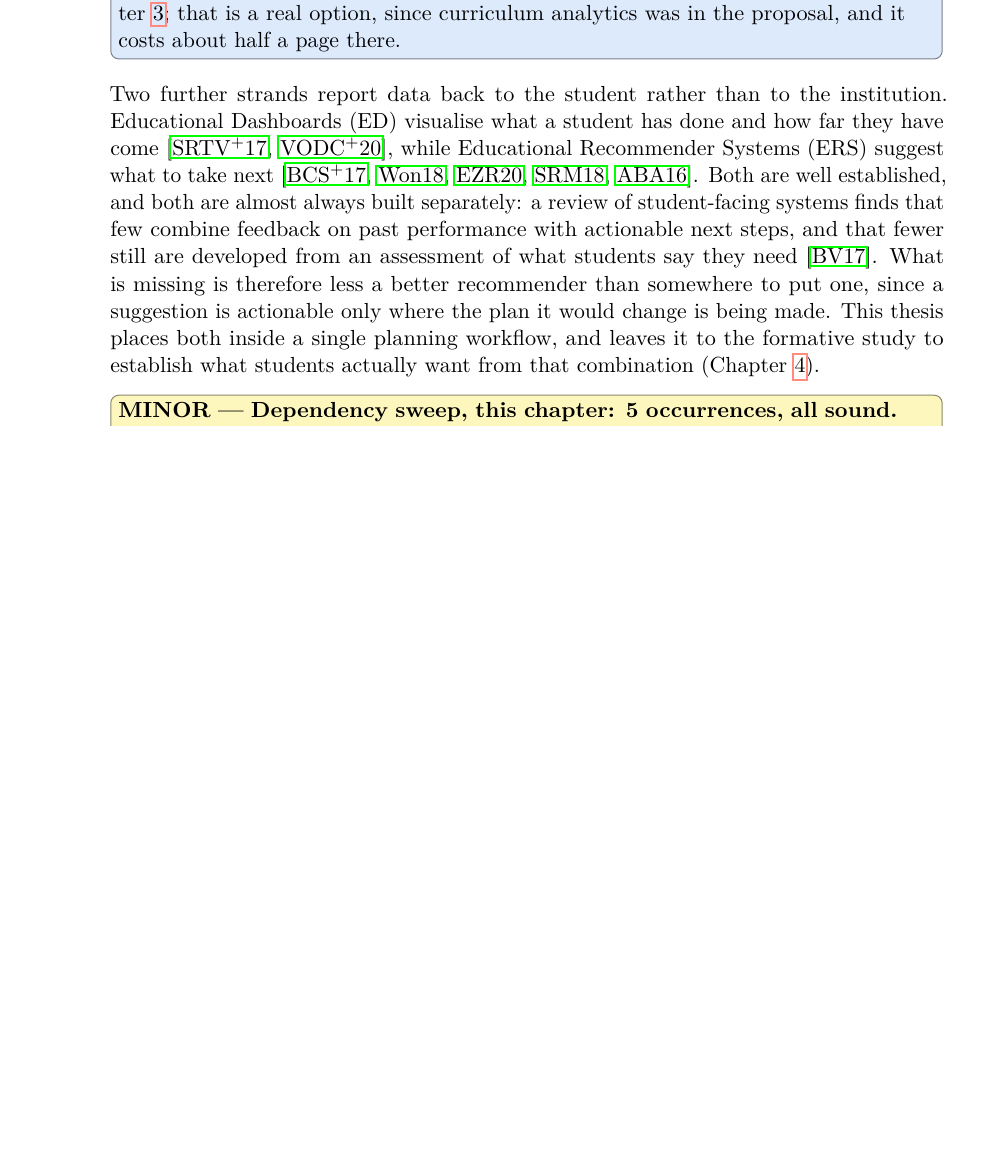
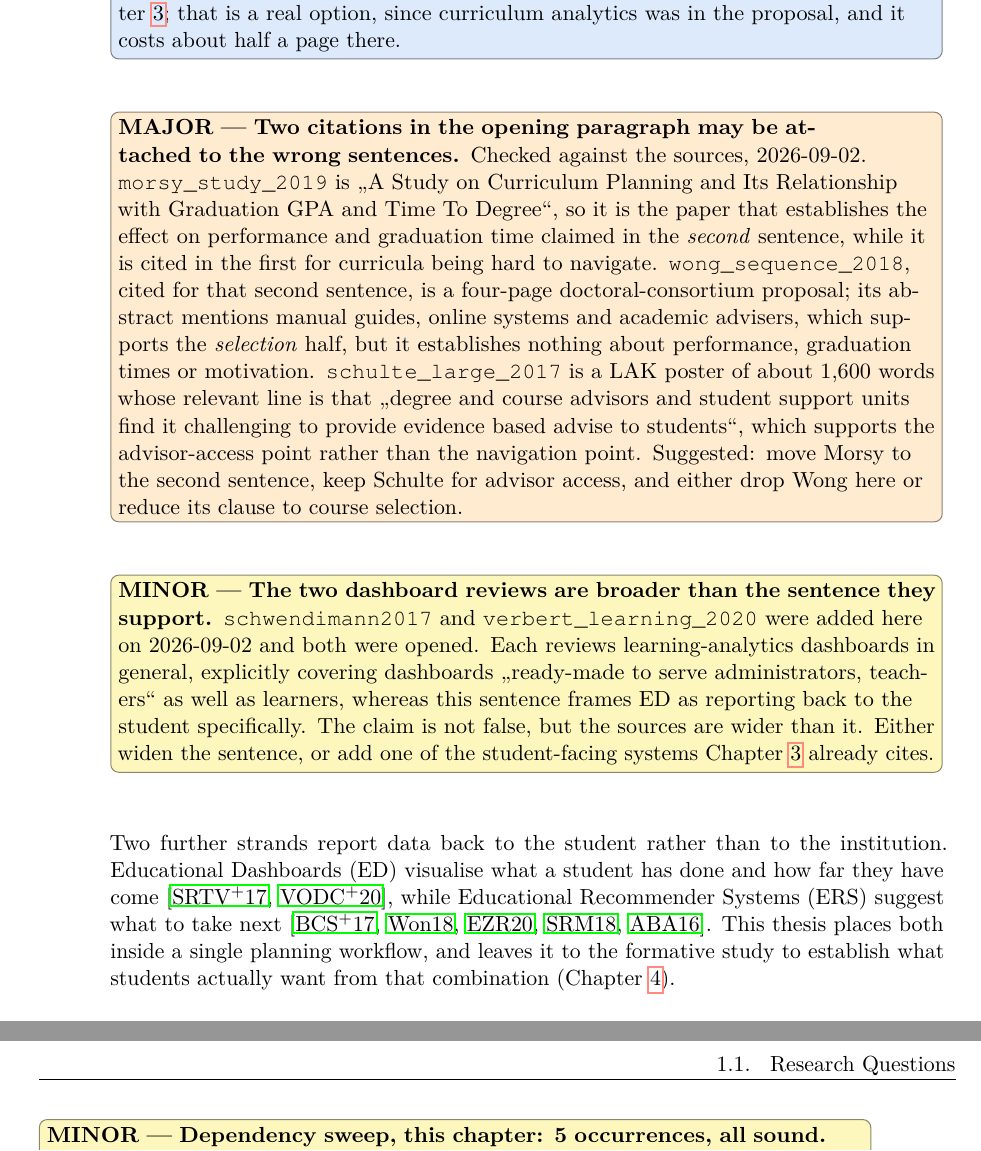
Before and after one commit to morischumacher/Diploma_Thesis, a LaTeX thesis (main.tex, which reads chapters/introduction.tex): part of page 26 of 198 before the commit and two parts of pages 26 and 27 of 200 after it, the two joined at a grey line, cut so that both start at the same text, the shorter picture padded with empty space. Compiled offline with pdfLaTeX.

Commit message:
ch1: cut the gap argument from the Introduction; record citation findings
The Bodily review sentence and the "somewhere to put one" sentence are
cut, per Moritz: the gap argument belongs to Related Work, and the
Introduction only needs to name the two strands and say what the thesis
does with them.

Chapter 1's citations were then actually checked against their sources,
which had been skipped. Two findings, recorded as notes rather than
edited unilaterally, since both change what a sentence claims:

  - morsy_study_2019 is "A Study on Curriculum Planning and Its
    Relationship with Graduation GPA and Time To Degree", so it supports
    the second sentence's claim about performance and graduation time,
    not the first sentence's claim about navigating curricula.
    wong_sequence_2018, carrying that second sentence, is a four-page
    doctoral-consortium proposal that establishes none of it.
    schulte_large_2017 is a ~1,600-word poster whose relevant line is
    about advisors finding it hard to give evidence-based advice.

  - schwendimann2017 and verbert_learning_2020, which I added yesterday,
    both review learning-analytics dashboards in general, including
    those serving administrators and teachers, while the sentence frames
    ED as reporting back to the student.

Co-Authored-By: Claude Opus 5 <noreply@anthropic.com>
Claude-Session: https://claude.ai/code/session_01MLUFGCVLTdE5xbPVnNzfiY

```diff
--- a/chapters/introduction.tex
+++ b/chapters/introduction.tex
@@ -5,7 +5,11 @@ Existing approaches address these issues but remain limited. Graph-based systems
 \TDrev{Is the Related Work argument in line with this one?}{Your comment. Chapter~\ref{chap:related-work} now argues the same two gaps in the same order, graph versus table and then dashboards versus recommenders, so the paragraphs are aligned. Its gap statement was also reworded in Pass~0 from \enquote{dependency-revealing graph} to name what the graph actually renders, which removes the mismatch this comment was pointing at.}
 \TDrev{Curriculum analytics dropped from this paragraph, your call to reverse}{Four citations went with it: \texttt{schulte\_large\_2017} (which is still cited in the opening paragraph), \texttt{archambault\_curriculum\_2015}, \texttt{buck-emden\_analyse\_2018} and \texttt{kapucu\_competency-based\_2017}. The reason is structural: those four are cited \emph{only here} and Chapter~\ref{chap:related-work} has no curriculum-analytics section, so the Introduction was previewing a fourth strand the thesis never reviews. The alternative is to keep the strand and give it a short paragraph in Chapter~\ref{chap:related-work}; that is a real option, since curriculum analytics was in the proposal, and it costs about half a page there.}
 
-Two further strands report data back to the student rather than to the institution. Educational Dashboards (ED) visualise what a student has done and how far they have come~\cite{schwendimann2017, verbert_learning_2020}, while Educational Recommender Systems (ERS) suggest what to take next~\cite{bhumichitr_recommender_2017, wong_sequence_2018, esteban_helping_2020, srisamutr_course_2018, al-badarenah_automated_2016}. Both are well established, and both are almost always built separately: a review of student-facing systems finds that few combine feedback on past performance with actionable next steps, and that fewer still are developed from an assessment of what students say they need~\cite{bodily_review_2017}. What is missing is therefore less a better recommender than somewhere to put one, since a suggestion is actionable only where the plan it would change is being made. This thesis places both inside a single planning workflow, and leaves it to the formative study to establish what students actually want from that combination (Chapter~\ref{chap:formative-study}).
+\TDmajor{Two citations in the opening paragraph may be attached to the wrong sentences}{Checked against the sources, 2026-09-02. \texttt{morsy\_study\_2019} is \enquote{A Study on Curriculum Planning and Its Relationship with Graduation GPA and Time To Degree}, so it is the paper that establishes the effect on performance and graduation time claimed in the \emph{second} sentence, while it is cited in the first for curricula being hard to navigate. \texttt{wong\_sequence\_2018}, cited for that second sentence, is a four-page doctoral-consortium proposal; its abstract mentions manual guides, online systems and academic advisers, which supports the \emph{selection} half, but it establishes nothing about performance, graduation times or motivation. \texttt{schulte\_large\_2017} is a LAK poster of about 1{,}600 words whose relevant line is that \enquote{degree and course advisors and student support units find it challenging to provide evidence based advise to students}, which supports the advisor-access point rather than the navigation point. Suggested: move Morsy to the second sentence, keep Schulte for advisor access, and either drop Wong here or reduce its clause to course selection.}
+
+\TDminor{The two dashboard reviews are broader than the sentence they support}{\texttt{schwendimann2017} and \texttt{verbert\_learning\_2020} were added here on 2026-09-02 and both were opened. Each reviews learning-analytics dashboards in general, explicitly covering dashboards \enquote{ready-made to serve administrators, teachers} as well as learners, whereas this sentence frames ED as reporting back to the student specifically. The claim is not false, but the sources are wider than it. Either widen the sentence, or add one of the student-facing systems Chapter~\ref{chap:related-work} already cites.}
+
+Two further strands report data back to the student rather than to the institution. Educational Dashboards (ED) visualise what a student has done and how far they have come~\cite{schwendimann2017, verbert_learning_2020}, while Educational Recommender Systems (ERS) suggest what to take next~\cite{bhumichitr_recommender_2017, wong_sequence_2018, esteban_helping_2020, srisamutr_course_2018, al-badarenah_automated_2016}. This thesis places both inside a single planning workflow, and leaves it to the formative study to establish what students actually want from that combination (Chapter~\ref{chap:formative-study}).
 
 \TDminor{Dependency sweep, this chapter: 5 occurrences, all sound}{Checked against the glossary. Four describe prior work or state the research questions and carry the intended sense. The one to keep an eye on is in the opening section: \enquote{so students can understand structure and dependencies (graph)} is a claim about the tool built here, and it is true of the containment and formal-prerequisite structure the graph drew, not of soft dependencies. The bounding sentence after RQ1 now covers it; if that sentence moves, re-check this clause.}
 
```
